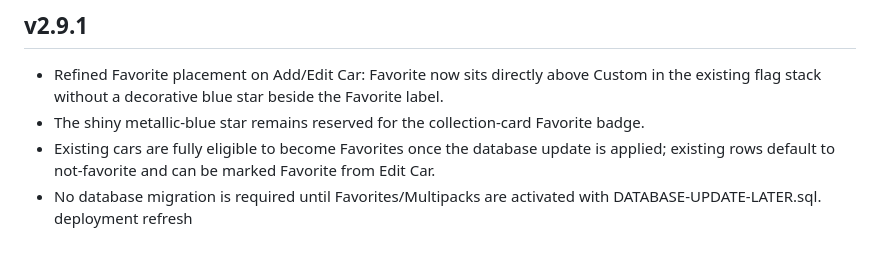
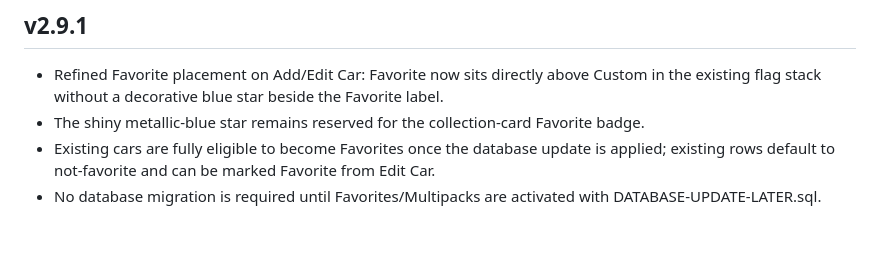
Before and after one commit to NeoForte/diecast_collection, a Markdown page: README.md, the part around the change. Rendered like a GitHub page.

```diff
--- a/README.md
+++ b/README.md
@@ -620,4 +620,3 @@ Open the deployed URL in Safari, Share > Add to Home Screen, then enable Open as
 - The shiny metallic-blue star remains reserved for the collection-card Favorite badge.
 - Existing cars are fully eligible to become Favorites once the database update is applied; existing rows default to not-favorite and can be marked Favorite from Edit Car.
 - No database migration is required until Favorites/Multipacks are activated with DATABASE-UPDATE-LATER.sql.
-deployment refresh
```
